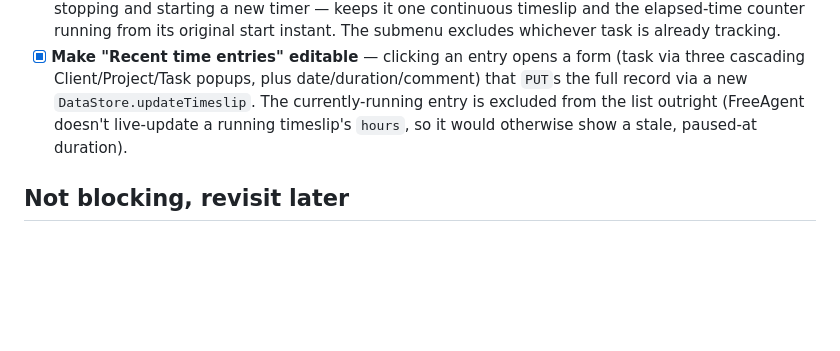
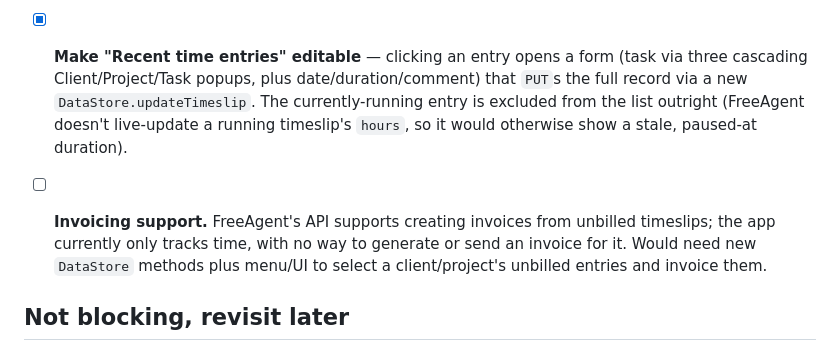
Before and after one commit to Babissimo/ratchet, a Markdown page: TODO.md, the part around the change. Drawn GitHub-style; blank space fills up the shorter version.

Commit message:
docs: add invoicing support to TODO feature backlog
Co-Authored-By: Claude Sonnet 5 <noreply@anthropic.com>

```diff
--- a/TODO.md
+++ b/TODO.md
@@ -147,6 +147,12 @@ that constraint; each item notes what it costs to skip signing.
   timeslip's `hours`, so it would otherwise show a stale, paused-at
   duration).
 
+- [ ] **Invoicing support.** FreeAgent's API supports creating invoices from
+  unbilled timeslips; the app currently only tracks time, with no way to
+  generate or send an invoice for it. Would need new `DataStore` methods
+  plus menu/UI to select a client/project's unbilled entries and invoice
+  them.
+
 ## Not blocking, revisit later
 
 - Code signing + notarization proper, if the $99/yr ever becomes worth it
```
